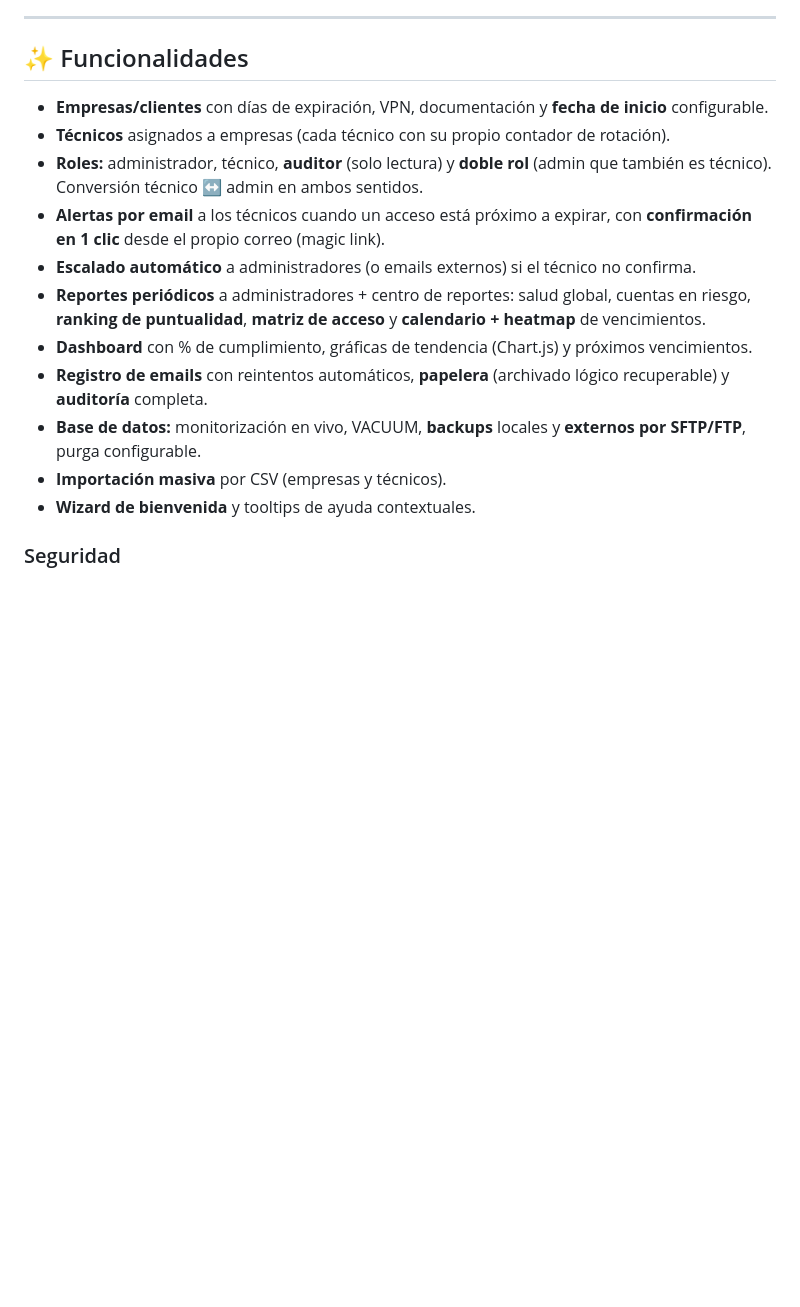
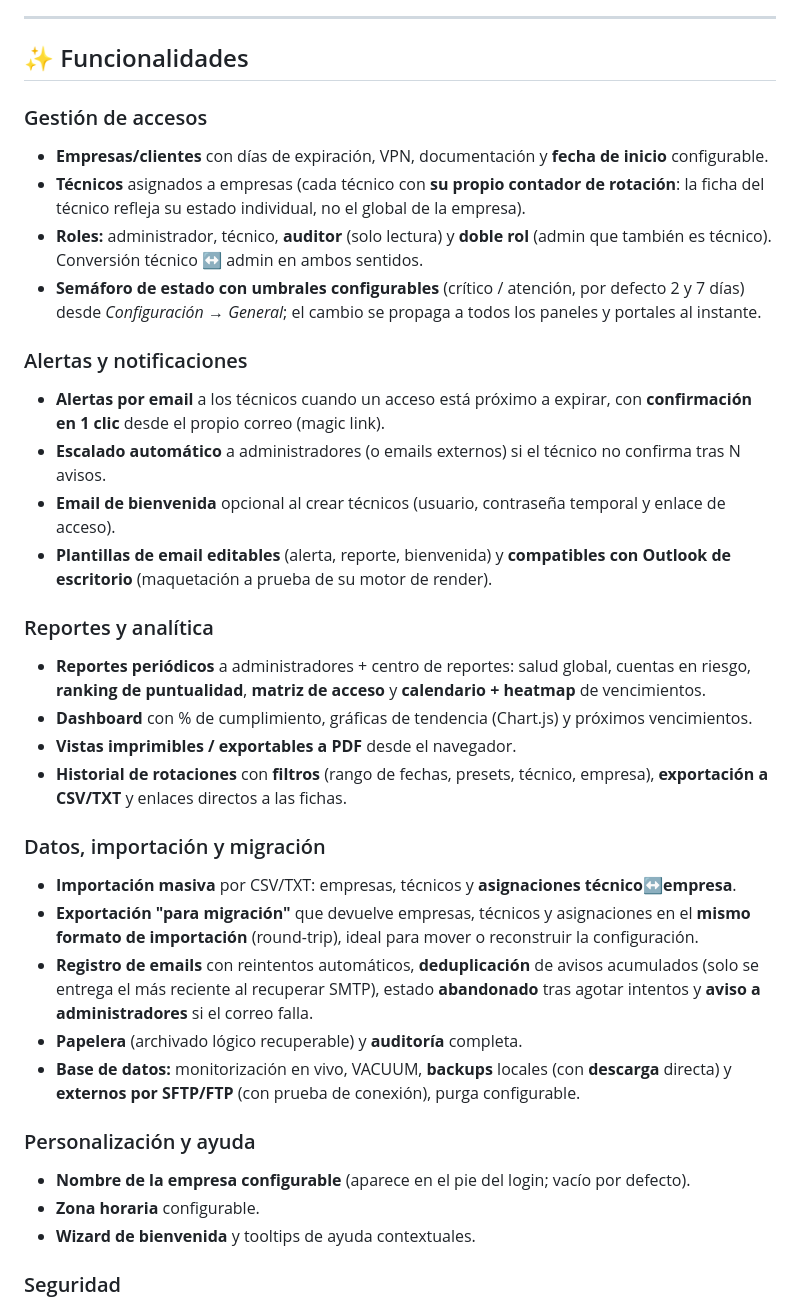
Before and after one commit to serten20/app-accesos, a Markdown page: README.md, the part around one of its changes. GitHub-like rendering; blank space fills up the shorter version.

Commit message:
@ Update README with current features
Reflects everything added recently: configurable status thresholds,
per-technician status, rotation-history filters + CSV/TXT export, migration
export/import round-trip (companies, technicians, assignments), welcome email
and Outlook-safe editable templates, email-log hardening (dedup, abandoned,
admin notice, purge), backup download, and the configurable login company name.
Also notes the public-URL port hint and adds thresholds.py to the structure.

Co-Authored-By: Claude Opus 4.8 <noreply@anthropic.com>
@

```diff
--- a/README.md
+++ b/README.md
@@ -8,16 +8,34 @@ Construida con **FastAPI + SQLite**, pensada para desplegarse en **Docker** en m
 
 ## ✨ Funcionalidades
 
+### Gestión de accesos
 - **Empresas/clientes** con días de expiración, VPN, documentación y **fecha de inicio** configurable.
-- **Técnicos** asignados a empresas (cada técnico con su propio contador de rotación).
+- **Técnicos** asignados a empresas (cada técnico con **su propio contador de rotación**: la ficha del técnico refleja su estado individual, no el global de la empresa).
 - **Roles:** administrador, técnico, **auditor** (solo lectura) y **doble rol** (admin que también es técnico). Conversión técnico ↔ admin en ambos sentidos.
+- **Semáforo de estado con umbrales configurables** (crítico / atención, por defecto 2 y 7 días) desde *Configuración → General*; el cambio se propaga a todos los paneles y portales al instante.
+
+### Alertas y notificaciones
 - **Alertas por email** a los técnicos cuando un acceso está próximo a expirar, con **confirmación en 1 clic** desde el propio correo (magic link).
-- **Escalado automático** a administradores (o emails externos) si el técnico no confirma.
+- **Escalado automático** a administradores (o emails externos) si el técnico no confirma tras N avisos.
+- **Email de bienvenida** opcional al crear técnicos (usuario, contraseña temporal y enlace de acceso).
+- **Plantillas de email editables** (alerta, reporte, bienvenida) y **compatibles con Outlook de escritorio** (maquetación a prueba de su motor de render).
+
+### Reportes y analítica
 - **Reportes periódicos** a administradores + centro de reportes: salud global, cuentas en riesgo, **ranking de puntualidad**, **matriz de acceso** y **calendario + heatmap** de vencimientos.
 - **Dashboard** con % de cumplimiento, gráficas de tendencia (Chart.js) y próximos vencimientos.
-- **Registro de emails** con reintentos automáticos, **papelera** (archivado lógico recuperable) y **auditoría** completa.
-- **Base de datos:** monitorización en vivo, VACUUM, **backups** locales y **externos por SFTP/FTP**, purga configurable.
-- **Importación masiva** por CSV (empresas y técnicos).
+- **Vistas imprimibles / exportables a PDF** desde el navegador.
+- **Historial de rotaciones** con **filtros** (rango de fechas, presets, técnico, empresa), **exportación a CSV/TXT** y enlaces directos a las fichas.
+
+### Datos, importación y migración
+- **Importación masiva** por CSV/TXT: empresas, técnicos y **asignaciones técnico↔empresa**.
+- **Exportación "para migración"** que devuelve empresas, técnicos y asignaciones en el **mismo formato de importación** (round-trip), ideal para mover o reconstruir la configuración.
+- **Registro de emails** con reintentos automáticos, **deduplicación** de avisos acumulados (solo se entrega el más reciente al recuperar SMTP), estado **abandonado** tras agotar intentos y **aviso a administradores** si el correo falla.
+- **Papelera** (archivado lógico recuperable) y **auditoría** completa.
+- **Base de datos:** monitorización en vivo, VACUUM, **backups** locales (con **descarga** directa) y **externos por SFTP/FTP** (con prueba de conexión), purga configurable.
+
+### Personalización y ayuda
+- **Nombre de la empresa configurable** (aparece en el pie del login; vacío por defecto).
+- **Zona horaria** configurable.
 - **Wizard de bienvenida** y tooltips de ayuda contextuales.
 
 ### Seguridad
```
Also changed, not shown: other parts of README.md (+11 -4 lines).
